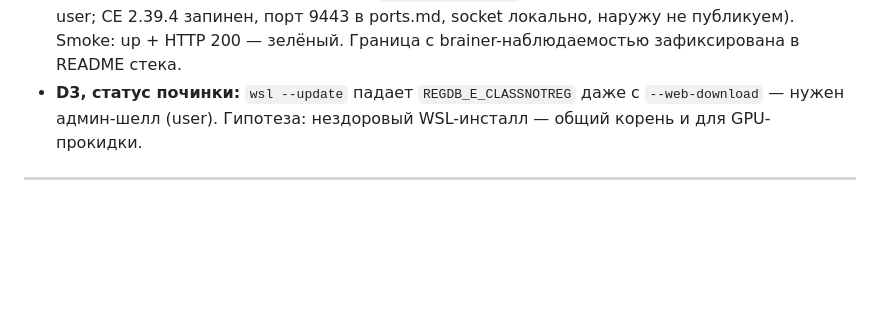
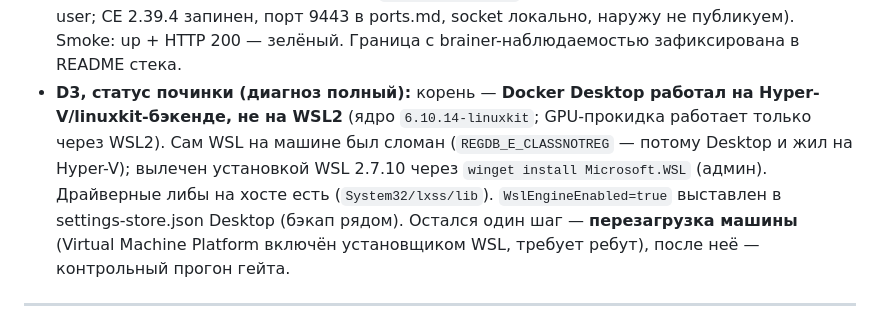
Before and after one commit to omnifield/devopser, a Markdown page: briefs/containers-only-and-management.md, the part around the change. Drawn GitHub-style; blank space fills up the shorter version.

Commit message:
docs(briefs): D3 GPU — полный диагноз: Desktop на Hyper-V-бэкенде, не WSL2
WSL вылечен (2.7.10 через winget, admin), WslEngineEnabled=true выставлен,
хостовые драйверные либы на месте; остался ребут машины (VMP-фича).

Co-Authored-By: Claude Fable 5 <noreply@anthropic.com>

```diff
--- a/briefs/containers-only-and-management.md
+++ b/briefs/containers-only-and-management.md
@@ -84,9 +84,15 @@ D1 (правки) → D2.1 (contexts) → D3 (GPU-гейт, может пара
   (первый needs-driven стек, заказчик — user; CE 2.39.4 запинен, порт 9443 в
   ports.md, socket локально, наружу не публикуем). Smoke: up + HTTP 200 — зелёный.
   Граница с brainer-наблюдаемостью зафиксирована в README стека.
-- **D3, статус починки:** `wsl --update` падает `REGDB_E_CLASSNOTREG` даже с
-  `--web-download` — нужен админ-шелл (user). Гипотеза: нездоровый WSL-инсталл —
-  общий корень и для GPU-прокидки.
+- **D3, статус починки (диагноз полный):** корень — **Docker Desktop работал на
+  Hyper-V/linuxkit-бэкенде, не на WSL2** (ядро `6.10.14-linuxkit`; GPU-прокидка
+  работает только через WSL2). Сам WSL на машине был сломан
+  (`REGDB_E_CLASSNOTREG` — потому Desktop и жил на Hyper-V); вылечен установкой
+  WSL 2.7.10 через `winget install Microsoft.WSL` (админ). Драйверные либы на
+  хосте есть (`System32/lxss/lib`). `WslEngineEnabled=true` выставлен в
+  settings-store.json Desktop (бэкап рядом). Остался один шаг —
+  **перезагрузка машины** (Virtual Machine Platform включён установщиком WSL,
+  требует ребут), после неё — контрольный прогон гейта.
 
 ---
 
```
